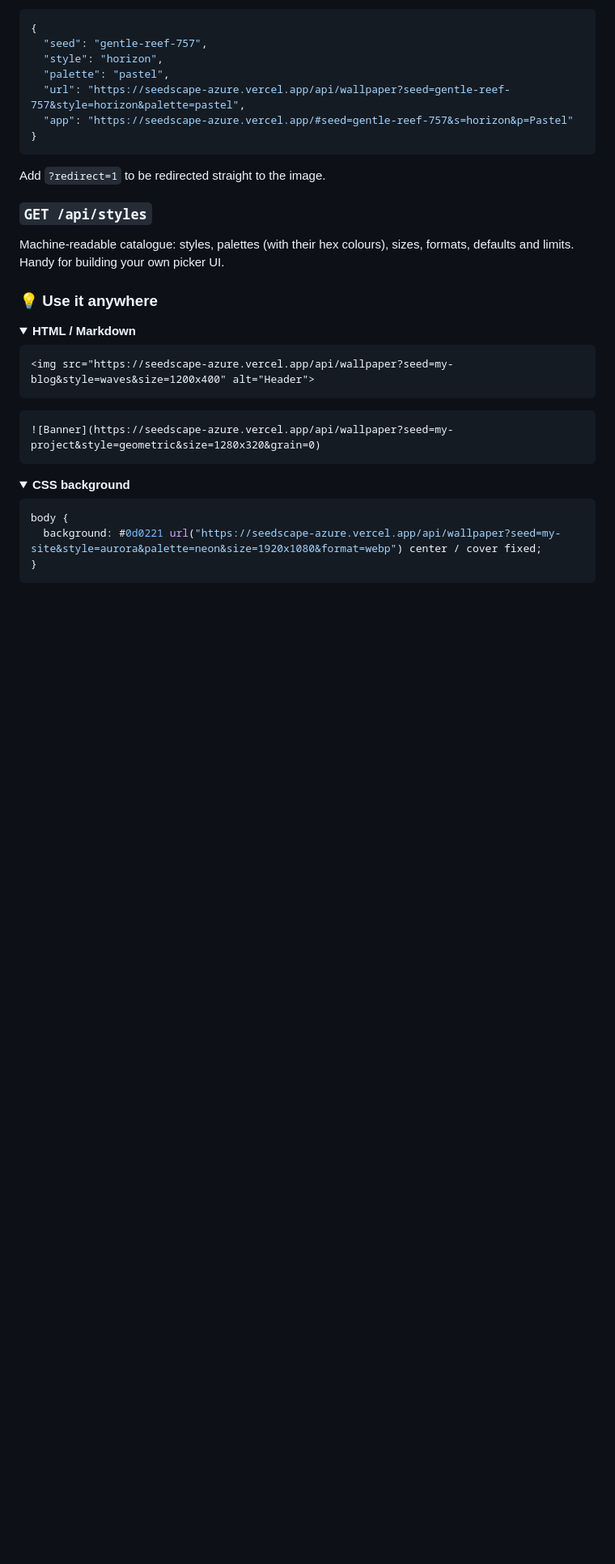
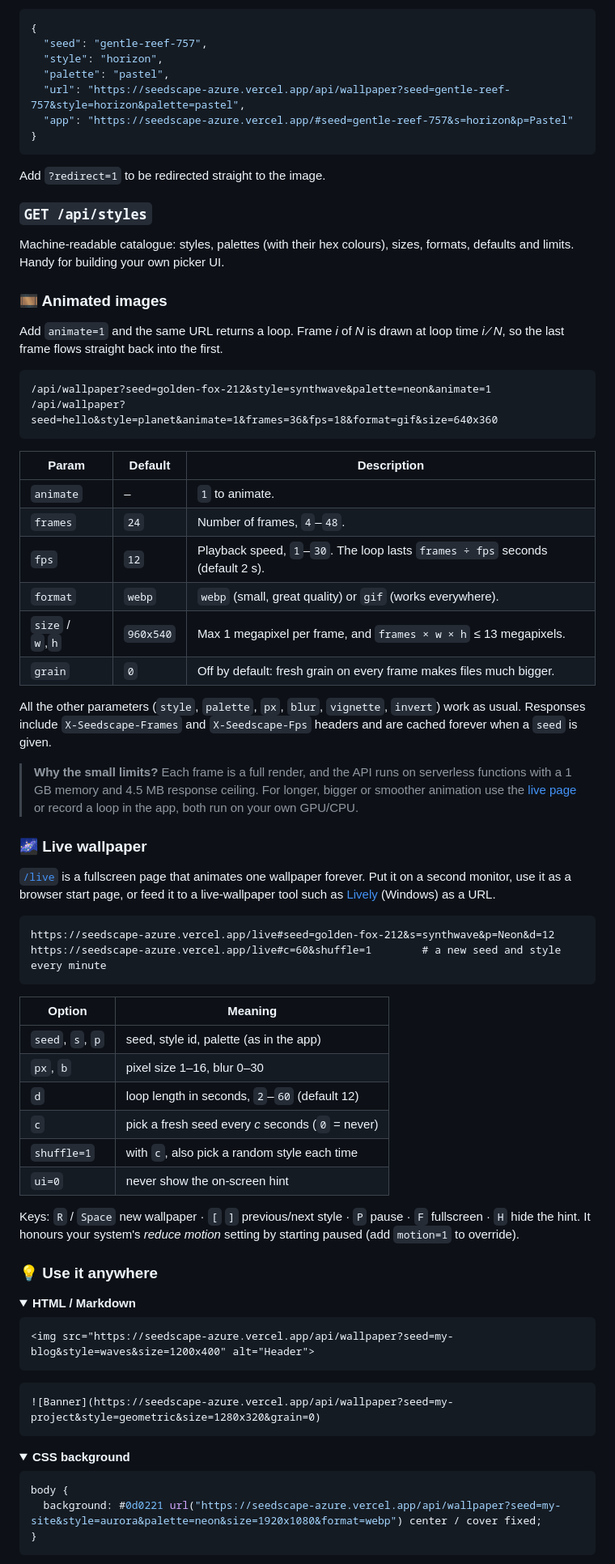
Before and after one commit to mskraban/seedscape, a Markdown page: README.md, the part around one of its changes. Shown at 81% size. GitHub-like rendering; folded sections open; blank space fills up the shorter version.

````diff
--- a/README.md
+++ b/README.md
@@ -161,6 +172,48 @@ Add `?redirect=1` to be redirected straight to the image.
 ### `GET /api/styles`
 
 Machine-readable catalogue: styles, palettes (with their hex colours), sizes, formats, defaults and limits. Handy for building your own picker UI.
+
+### 🎞️ Animated images
+
+Add `animate=1` and the same URL returns a loop. Frame *i* of *N* is drawn at loop time *i ⁄ N*, so the last frame flows straight back into the first.
+
+```
+/api/wallpaper?seed=golden-fox-212&style=synthwave&palette=neon&animate=1
+/api/wallpaper?seed=hello&style=planet&animate=1&frames=36&fps=18&format=gif&size=640x360
+```
+
+| Param | Default | Description |
+|-------|---------|-------------|
+| `animate` | – | `1` to animate. |
+| `frames` | `24` | Number of frames, `4`–`48`. |
+| `fps` | `12` | Playback speed, `1`–`30`. The loop lasts `frames ÷ fps` seconds (default 2 s). |
+| `format` | `webp` | `webp` (small, great quality) or `gif` (works everywhere). |
+| `size` / `w`,`h` | `960x540` | Max 1 megapixel per frame, and `frames × w × h` ≤ 13 megapixels. |
+| `grain` | `0` | Off by default: fresh grain on every frame makes files much bigger. |
+
+All the other parameters (`style`, `palette`, `px`, `blur`, `vignette`, `invert`) work as usual. Responses include `X-Seedscape-Frames` and `X-Seedscape-Fps` headers and are cached forever when a `seed` is given.
+
+> **Why the small limits?** Each frame is a full render, and the API runs on serverless functions with a 1 GB memory and 4.5 MB response ceiling. For longer, bigger or smoother animation use the [live page](#-live-wallpaper) or record a loop in the app, both run on your own GPU/CPU.
+
+### 🌌 Live wallpaper
+
+[`/live`](https://seedscape-azure.vercel.app/live) is a fullscreen page that animates one wallpaper forever. Put it on a second monitor, use it as a browser start page, or feed it to a live-wallpaper tool such as [Lively](https://github.com/rocksdanister/lively) (Windows) as a URL.
+
+```
+https://seedscape-azure.vercel.app/live#seed=golden-fox-212&s=synthwave&p=Neon&d=12
+https://seedscape-azure.vercel.app/live#c=60&shuffle=1        # a new seed and style every minute
+```
+
+| Option | Meaning |
+|--------|---------|
+| `seed`, `s`, `p` | seed, style id, palette (as in the app) |
+| `px`, `b` | pixel size 1–16, blur 0–30 |
+| `d` | loop length in seconds, `2`–`60` (default 12) |
+| `c` | pick a fresh seed every *c* seconds (`0` = never) |
+| `shuffle=1` | with `c`, also pick a random style each time |
+| `ui=0` | never show the on-screen hint |
+
+Keys: `R` / `Space` new wallpaper · `[` `]` previous/next style · `P` pause · `F` fullscreen · `H` hide the hint. It honours your system's *reduce motion* setting by starting paused (add `motion=1` to override).
 
 ### 💡 Use it anywhere
 
````
Also changed, not shown: other parts of README.md (+46 -9 lines), docs/app.jpg, 12 other files.
